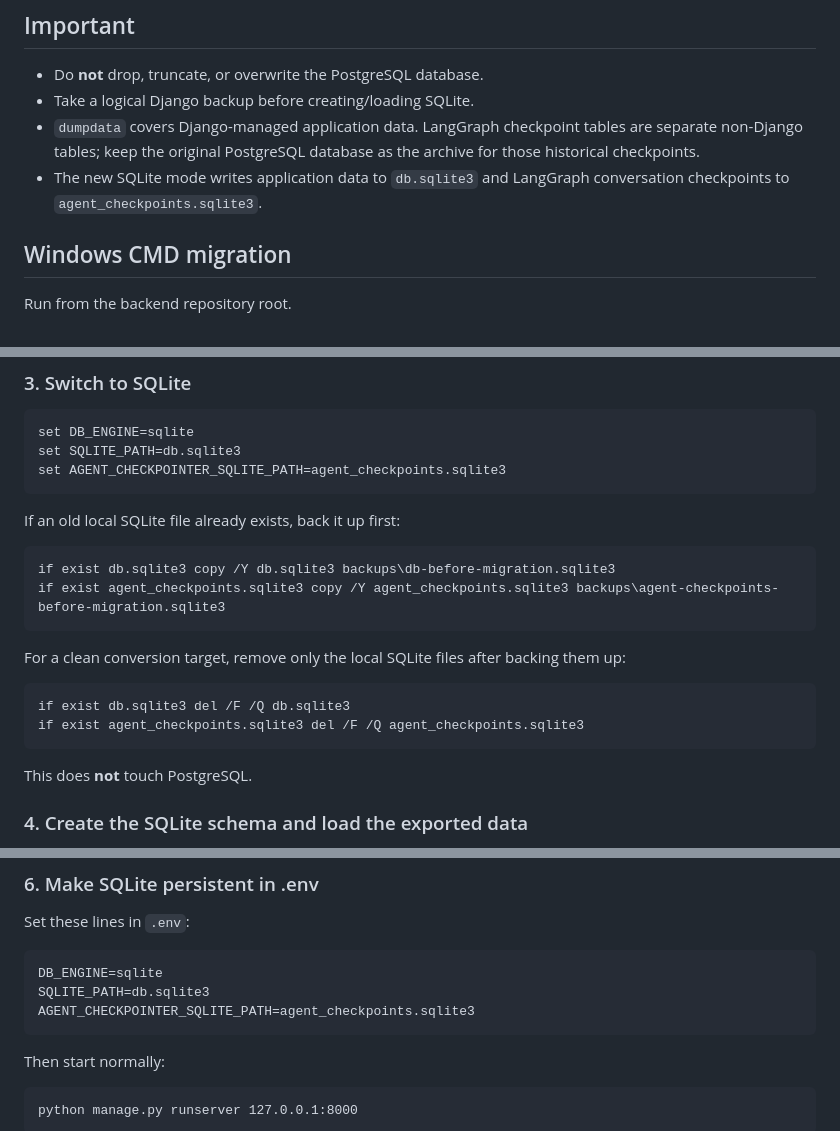
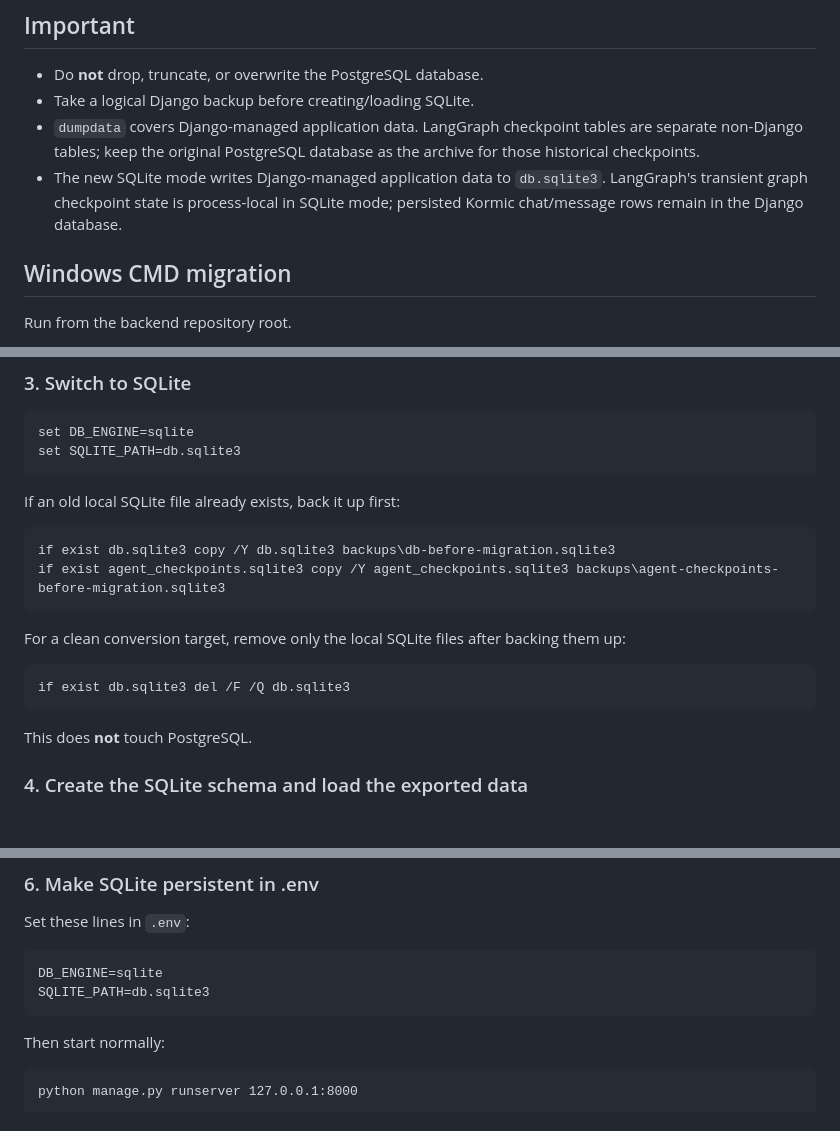
Before and after one commit to OneSmarterInc/Kormic_backend_sahil_ammar, a Markdown page: SQLITE_MIGRATION.md, 3 parts joined by grey strips. Rendered like a GitHub page; blank space fills up the shorter version.

Commit message:
Clarify SQLite migration and checkpoint behavior

````diff
--- a/SQLITE_MIGRATION.md
+++ b/SQLITE_MIGRATION.md
@@ -7,7 +7,7 @@ The backend now defaults to SQLite for local/direct runs. PostgreSQL remains sup
 - Do **not** drop, truncate, or overwrite the PostgreSQL database.
 - Take a logical Django backup before creating/loading SQLite.
 - `dumpdata` covers Django-managed application data. LangGraph checkpoint tables are separate non-Django tables; keep the original PostgreSQL database as the archive for those historical checkpoints.
-- The new SQLite mode writes application data to `db.sqlite3` and LangGraph conversation checkpoints to `agent_checkpoints.sqlite3`.
+- The new SQLite mode writes Django-managed application data to `db.sqlite3`. LangGraph's transient graph checkpoint state is process-local in SQLite mode; persisted Kormic chat/message rows remain in the Django database.
 
 ## Windows CMD migration
 
@@ -44,7 +44,6 @@ The PostgreSQL database is not modified by these commands.
 ```bat
 set DB_ENGINE=sqlite
 set SQLITE_PATH=db.sqlite3
-set AGENT_CHECKPOINTER_SQLITE_PATH=agent_checkpoints.sqlite3
 ```
 
 If an old local SQLite file already exists, back it up first:
@@ -58,7 +57,6 @@ For a clean conversion target, remove only the local SQLite files after backing
 
 ```bat
 if exist db.sqlite3 del /F /Q db.sqlite3
-if exist agent_checkpoints.sqlite3 del /F /Q agent_checkpoints.sqlite3
 ```
 
 This does **not** touch PostgreSQL.
@@ -94,7 +92,6 @@ Set these lines in `.env`:
 ```ini
 DB_ENGINE=sqlite
 SQLITE_PATH=db.sqlite3
-AGENT_CHECKPOINTER_SQLITE_PATH=agent_checkpoints.sqlite3
 ```
 
 Then start normally:
````
